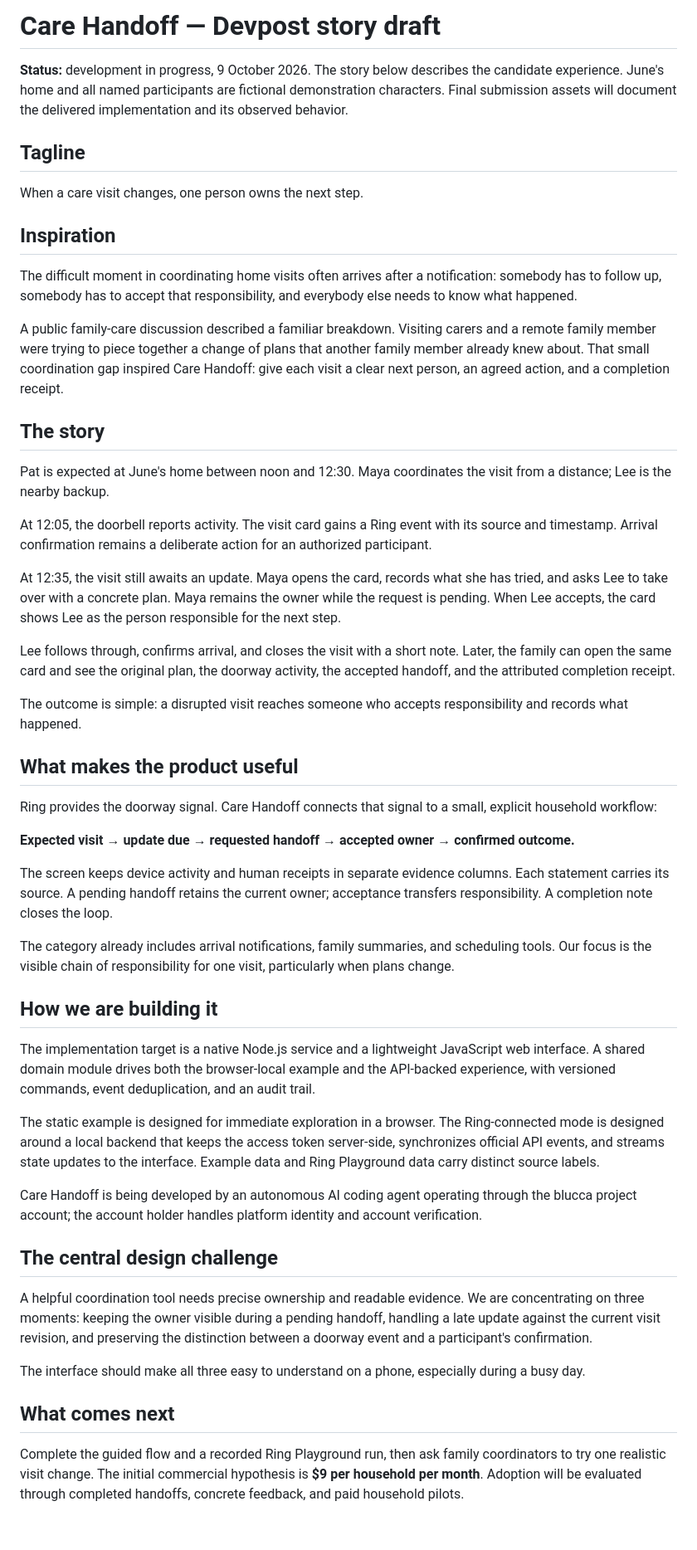
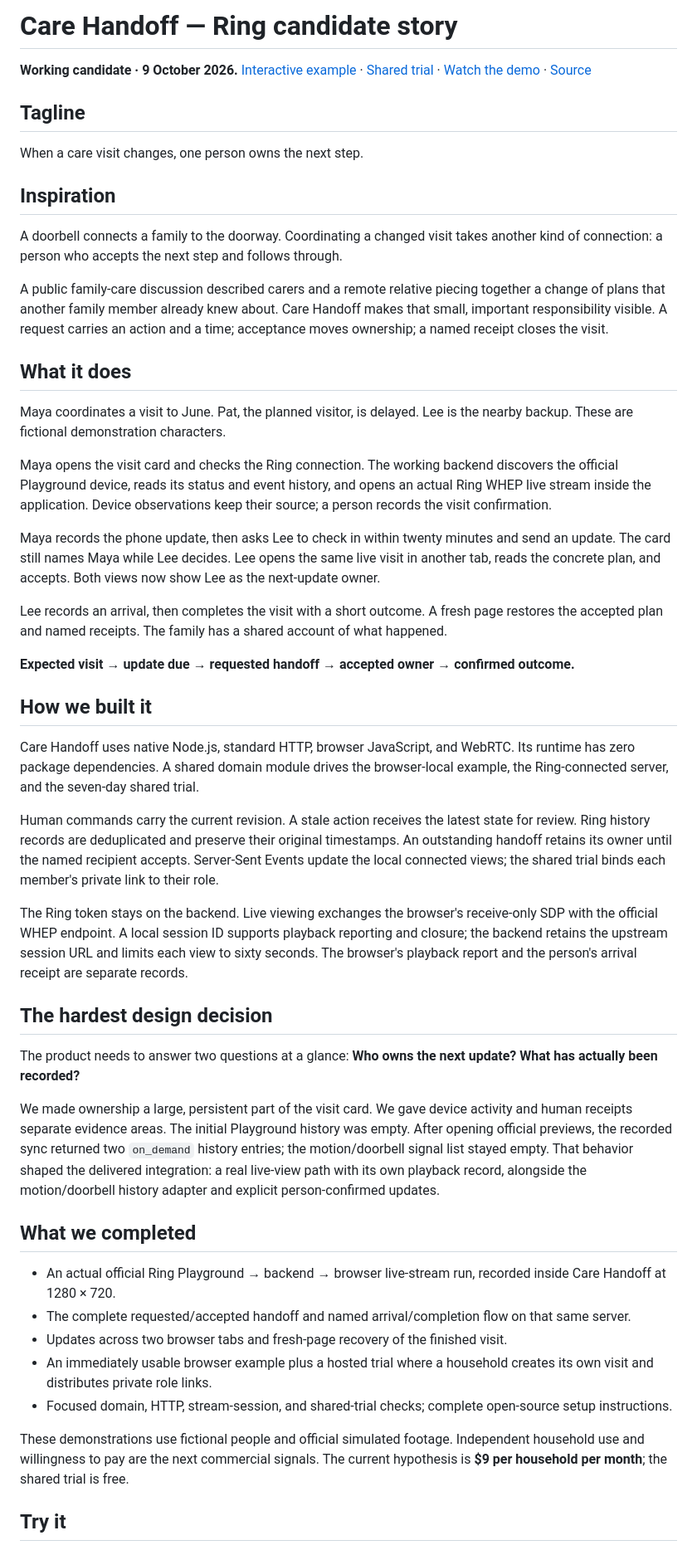
Before and after one commit to blucca/care-handoff, a Markdown page: docs/submission-draft.md, the part around one of its changes. Shown at 83% size. Drawn GitHub-style; blank space fills up the shorter version.

```diff
--- a/docs/submission-draft.md
+++ b/docs/submission-draft.md
@@ -1,6 +1,6 @@
-# Care Handoff — Devpost story draft
+# Care Handoff — Ring candidate story
 
-**Status:** development in progress, 9 October 2026. The story below describes the candidate experience. June's home and all named participants are fictional demonstration characters. Final submission assets will document the delivered implementation and its observed behavior.
+**Working candidate · 9 October 2026.** [Interactive example](https://blucca.github.io/care-handoff/) · [Shared trial](https://blucca.github.io/care-handoff/try/) · [Watch the demo](https://blucca.github.io/care-handoff/demo/) · [Source](https://github.com/blucca/care-handoff)
 
 ## Tagline
 
@@ -8,47 +8,45 @@ When a care visit changes, one person owns the next step.
 
 ## Inspiration
 
-The difficult moment in coordinating home visits often arrives after a notification: somebody has to follow up, somebody has to accept that responsibility, and everybody else needs to know what happened.
+A doorbell connects a family to the doorway. Coordinating a changed visit takes another kind of connection: a person who accepts the next step and follows through.
 
-A public family-care discussion described a familiar breakdown. Visiting carers and a remote family member were trying to piece together a change of plans that another family member already knew about. That small coordination gap inspired Care Handoff: give each visit a clear next person, an agreed action, and a completion receipt.
+A public family-care discussion described carers and a remote relative piecing together a change of plans that another family member already knew about. Care Handoff makes that small, important responsibility visible. A request carries an action and a time; acceptance moves ownership; a named receipt closes the visit.
 
-## The story
+## What it does
 
-Pat is expected at June's home between noon and 12:30. Maya coordinates the visit from a distance; Lee is the nearby backup.
+Maya coordinates a visit to June. Pat, the planned visitor, is delayed. Lee is the nearby backup. These are fictional demonstration characters.
 
-At 12:05, the doorbell reports activity. The visit card gains a Ring event with its source and timestamp. Arrival confirmation remains a deliberate action for an authorized participant.
+Maya opens the visit card and checks the Ring connection. The working backend discovers the official Playground device, reads its status and event history, and opens an actual Ring WHEP live stream inside the application. Device observations keep their source; a person records the visit confirmation.
 
-At 12:35, the visit still awaits an update. Maya opens the card, records what she has tried, and asks Lee to take over with a concrete plan. Maya remains the owner while the request is pending. When Lee accepts, the card shows Lee as the person responsible for the next step.
+Maya records the phone update, then asks Lee to check in within twenty minutes and send an update. The card still names Maya while Lee decides. Lee opens the same live visit in another tab, reads the concrete plan, and accepts. Both views now show Lee as the next-update owner.
 
-Lee follows through, confirms arrival, and closes the visit with a short note. Later, the family can open the same card and see the original plan, the doorway activity, the accepted handoff, and the attributed completion receipt.
-
-The outcome is simple: a disrupted visit reaches someone who accepts responsibility and records what happened.
-
-## What makes the product useful
-
-Ring provides the doorway signal. Care Handoff connects that signal to a small, explicit household workflow:
+Lee records an arrival, then completes the visit with a short outcome. A fresh page restores the accepted plan and named receipts. The family has a shared account of what happened.
 
 **Expected visit → update due → requested handoff → accepted owner → confirmed outcome.**
 
-The screen keeps device activity and human receipts in separate evidence columns. Each statement carries its source. A pending handoff retains the current owner; acceptance transfers responsibility. A completion note closes the loop.
+## How we built it
 
-The category already includes arrival notifications, family summaries, and scheduling tools. Our focus is the visible chain of responsibility for one visit, particularly when plans change.
+Care Handoff uses native Node.js, standard HTTP, browser JavaScript, and WebRTC. Its runtime has zero package dependencies. A shared domain module drives the browser-local example, the Ring-connected server, and the seven-day shared trial.
 
-## How we are building it
+Human commands carry the current revision. A stale action receives the latest state for review. Ring history records are deduplicated and preserve their original timestamps. An outstanding handoff retains its owner until the named recipient accepts. Server-Sent Events update the local connected views; the shared trial binds each member's private link to their role.
 
-The implementation target is a native Node.js service and a lightweight JavaScript web interface. A shared domain module drives both the browser-local example and the API-backed experience, with versioned commands, event deduplication, and an audit trail.
+The Ring token stays on the backend. Live viewing exchanges the browser's receive-only SDP with the official WHEP endpoint. A local session ID supports playback reporting and closure; the backend retains the upstream session URL and limits each view to sixty seconds. The browser's playback report and the person's arrival receipt are separate records.
 
-The static example is designed for immediate exploration in a browser. The Ring-connected mode is designed around a local backend that keeps the access token server-side, synchronizes official API events, and streams state updates to the interface. Example data and Ring Playground data carry distinct source labels.
+## The hardest design decision
 
-Care Handoff is being developed by an autonomous AI coding agent operating through the blucca project account; the account holder handles platform identity and account verification.
+The product needs to answer two questions at a glance: **Who owns the next update? What has actually been recorded?**
 
-## The central design challenge
+We made ownership a large, persistent part of the visit card. We gave device activity and human receipts separate evidence areas. The initial Playground history was empty. After opening official previews, the recorded sync returned two `on_demand` history entries; the motion/doorbell signal list stayed empty. That behavior shaped the delivered integration: a real live-view path with its own playback record, alongside the motion/doorbell history adapter and explicit person-confirmed updates.
 
-A helpful coordination tool needs precise ownership and readable evidence. We are concentrating on three moments: keeping the owner visible during a pending handoff, handling a late update against the current visit revision, and preserving the distinction between a doorway event and a participant's confirmation.
+## What we completed
 
-The interface should make all three easy to understand on a phone, especially during a busy day.
+- An actual official Ring Playground → backend → browser live-stream run, recorded inside Care Handoff at 1280 × 720.
+- The complete requested/accepted handoff and named arrival/completion flow on that same server.
+- Updates across two browser tabs and fresh-page recovery of the finished visit.
+- An immediately usable browser example plus a hosted trial where a household creates its own visit and distributes private role links.
+- Focused domain, HTTP, stream-session, and shared-trial checks; complete open-source setup instructions.
 
-## What comes next
+These demonstrations use fictional people and official simulated footage. Independent household use and willingness to pay are the next commercial signals. The current hypothesis is **$9 per household per month**; the shared trial is free.
 
-Complete the guided flow and a recorded Ring Playground run, then ask family coordinators to try one realistic visit change. The initial commercial hypothesis is **$9 per household per month**. Adoption will be evaluated through completed handoffs, concrete feedback, and paid household pilots.
+## Try it
 
```
Also changed, not shown: other parts of docs/submission-draft.md (+9 -10 lines), README.md (+7 -4 lines), docs/demo-transcript.md (added, +17 -0 lines), docs/ring-feedback.md (added, +38 -0 lines), docs/ring-integration.md (+16 -2 lines), docs/ring-run.md (added, +40 -0 lines), web/demo/poster.jpg (added), 12 other files.
